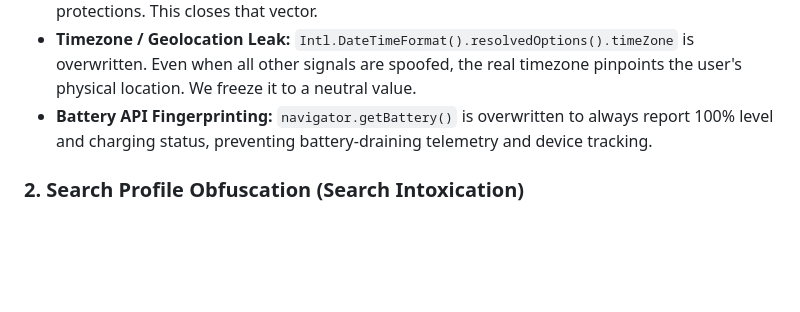
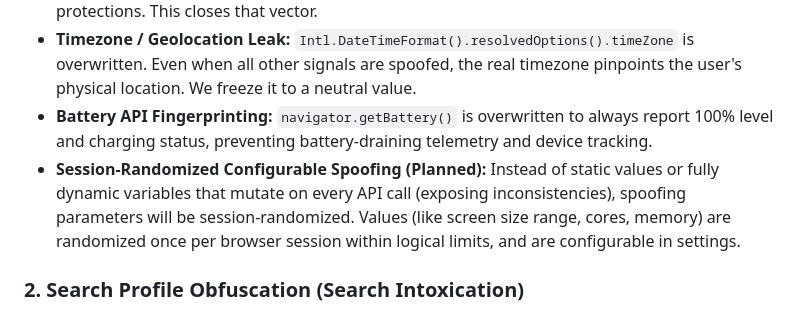
Before and after one commit to TheRandomConsortium/JuanitaBanana, a Markdown page: docs/MANIFESTO.md, the part around the change. GitHub-like rendering; blank space fills up the shorter version.

Commit message:
docs: add planned session-randomized spoofing feature to functionalities and manifesto

```diff
--- a/docs/MANIFESTO.md
+++ b/docs/MANIFESTO.md
@@ -41,6 +41,7 @@ We adamantly refuse to use Google's engine (Blink/Chromium). This browser is ult
 - **iFrame Bypass:** The script is injected into ALL sub-frames, not just the top frame. Trackers routinely spin up invisible iframes to read the clean OS navigator and bypass main-frame protections. This closes that vector.
 - **Timezone / Geolocation Leak:** `Intl.DateTimeFormat().resolvedOptions().timeZone` is overwritten. Even when all other signals are spoofed, the real timezone pinpoints the user's physical location. We freeze it to a neutral value.
 - **Battery API Fingerprinting:** `navigator.getBattery()` is overwritten to always report 100% level and charging status, preventing battery-draining telemetry and device tracking.
+- **Session-Randomized Configurable Spoofing (Planned):** Instead of static values or fully dynamic variables that mutate on every API call (exposing inconsistencies), spoofing parameters will be session-randomized. Values (like screen size range, cores, memory) are randomized once per browser session within logical limits, and are configurable in settings.
 
 ### 2. Search Profile Obfuscation (Search Intoxication)
 
```
Also changed, not shown: docs/FUNCTIONALITIES.md (+1 -0 lines).
